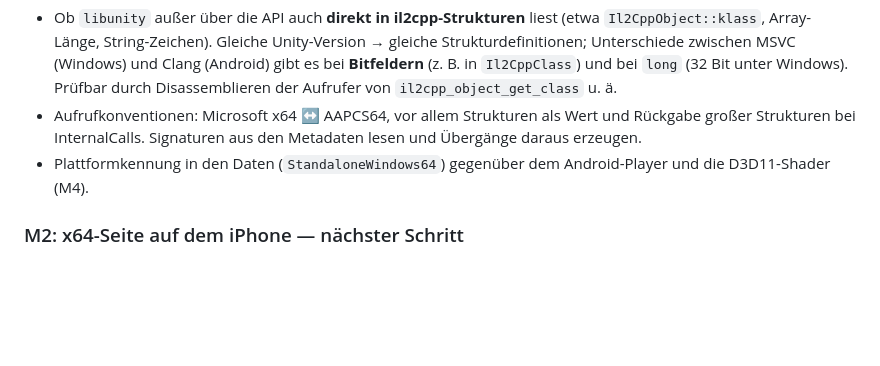
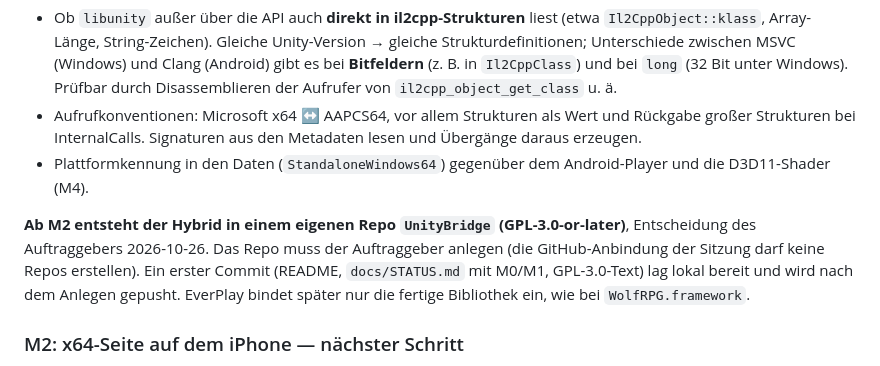
Before and after one commit to Pander0212/EverPlay, a Markdown page: docs/UNITY.md, the part around the change. Rendered like a GitHub page; blank space fills up the shorter version.

Commit message:
Unity study: hybrid continues in its own repo UnityBridge
Co-Authored-By: Claude Opus 5.5 <noreply@anthropic.com>
Claude-Session: https://claude.ai/code/session_01XKodobpCesRj3sqDb1c7YP

```diff
--- a/docs/UNITY.md
+++ b/docs/UNITY.md
@@ -329,6 +329,11 @@ Offene Risiken, die sich erst ab M3 auf dem Gerät klären:
   InternalCalls. Signaturen aus den Metadaten lesen und Übergänge daraus erzeugen.
 - Plattformkennung in den Daten (`StandaloneWindows64`) gegenüber dem Android-Player und die D3D11-Shader (M4).
 
+**Ab M2 entsteht der Hybrid in einem eigenen Repo `UnityBridge` (GPL-3.0-or-later)**, Entscheidung des Auftraggebers
+2026-10-26. Das Repo muss der Auftraggeber anlegen (die GitHub-Anbindung der Sitzung darf keine Repos erstellen).
+Ein erster Commit (README, `docs/STATUS.md` mit M0/M1, GPL-3.0-Text) lag lokal bereit und wird nach dem Anlegen
+gepusht. EverPlay bindet später nur die fertige Bibliothek ein, wie bei `WolfRPG.framework`.
+
 ### M2: x64-Seite auf dem iPhone — nächster Schritt
 
 Ziel: In einer Test-App (oder einem versteckten EverPlay-Modus) mit JIT `GameAssembly.dll` laden und `il2cpp_init`
```
